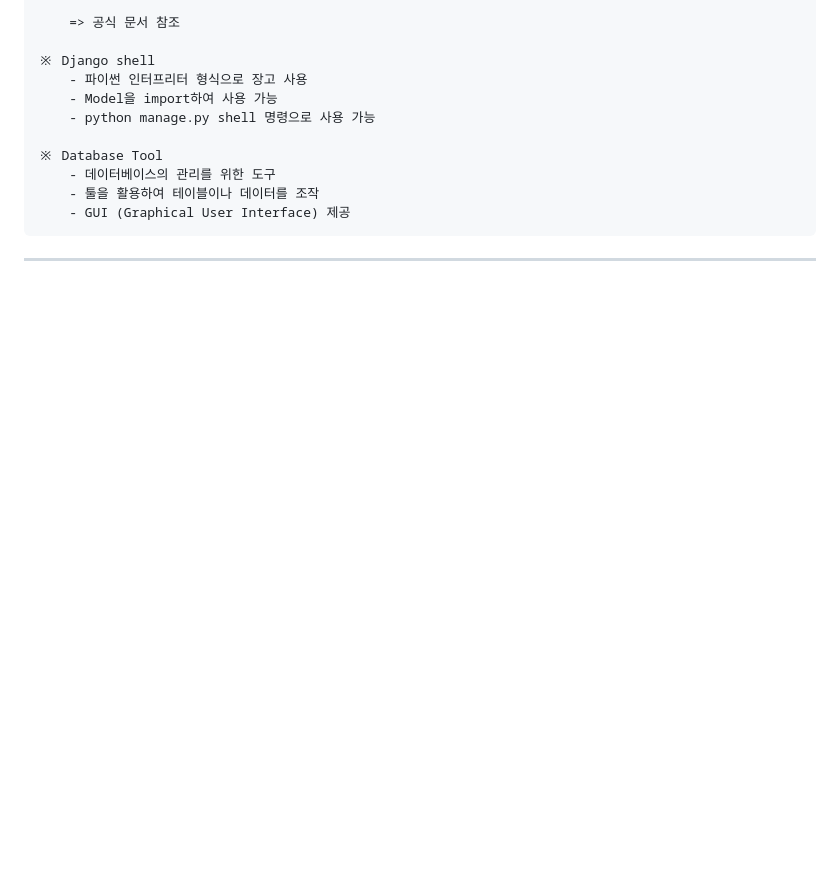
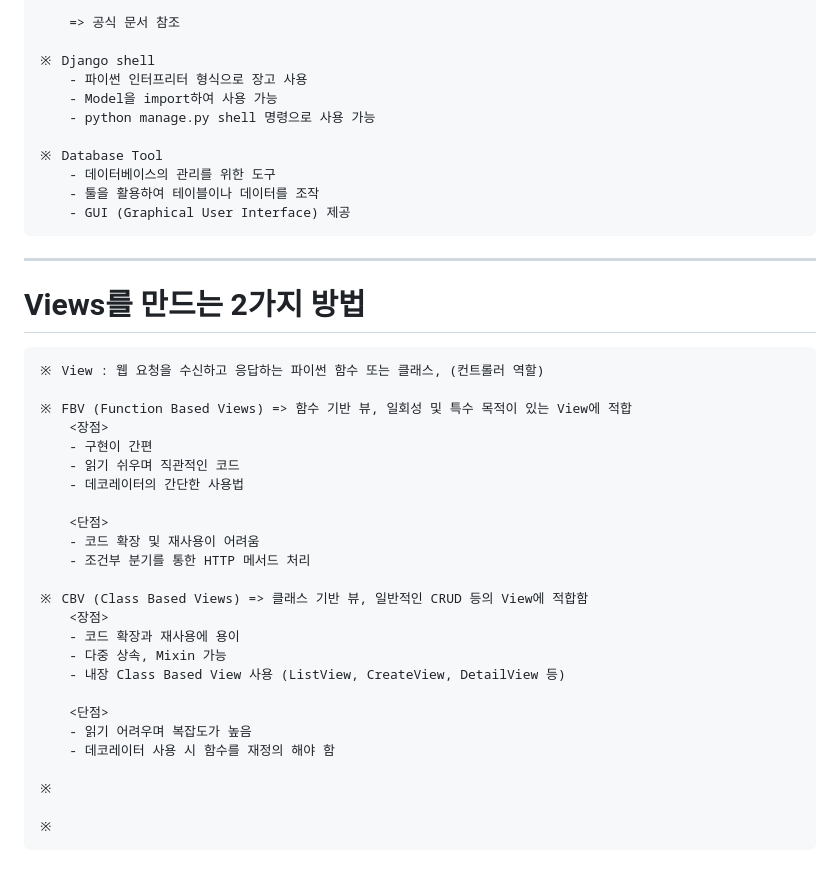
Before and after one commit to kkb00714/techit-django-project, a Markdown page: README.md, the part around the change. Rendered like a GitHub page; blank space fills up the shorter version.

Commit message:
[#15 ADD] Django - Views (1)

```diff
--- a/README.md
+++ b/README.md
@@ -188,3 +188,31 @@
         - GUI (Graphical User Interface) 제공
 
 ----------
+
+# Views를 만드는 2가지 방법
+
+    ※ View : 웹 요청을 수신하고 응답하는 파이썬 함수 또는 클래스, (컨트롤러 역할)
+
+    ※ FBV (Function Based Views) => 함수 기반 뷰, 일회성 및 특수 목적이 있는 View에 적합
+        <장점>
+        - 구현이 간편
+        - 읽기 쉬우며 직관적인 코드
+        - 데코레이터의 간단한 사용법
+
+        <단점>
+        - 코드 확장 및 재사용이 어려움
+        - 조건부 분기를 통한 HTTP 메서드 처리
+
+    ※ CBV (Class Based Views) => 클래스 기반 뷰, 일반적인 CRUD 등의 View에 적합함
+        <장점>
+        - 코드 확장과 재사용에 용이
+        - 다중 상속, Mixin 가능
+        - 내장 Class Based View 사용 (ListView, CreateView, DetailView 등)
+
+        <단점>
+        - 읽기 어려우며 복잡도가 높음
+        - 데코레이터 사용 시 함수를 재정의 해야 함
+
+    ※
+
+    ※
```
